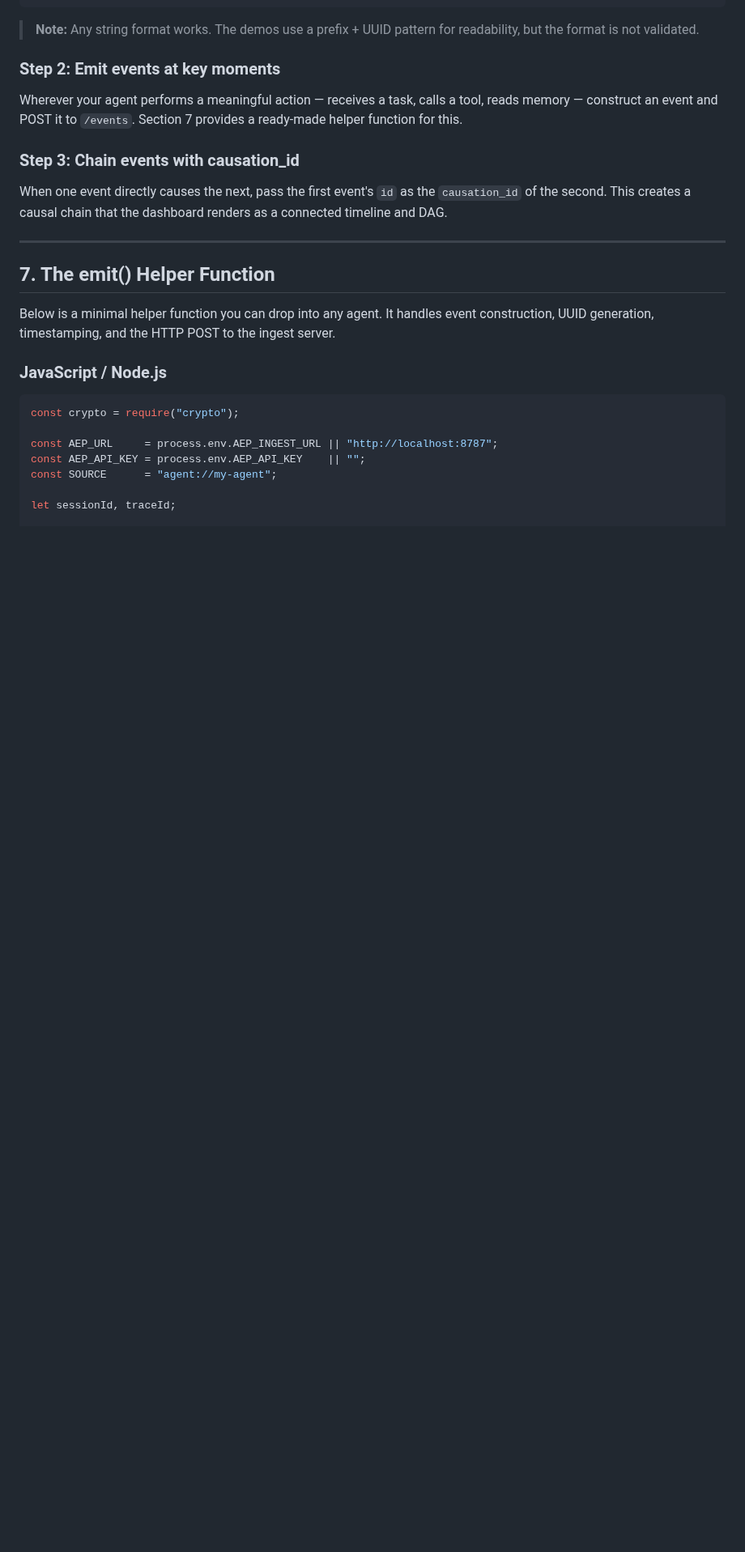
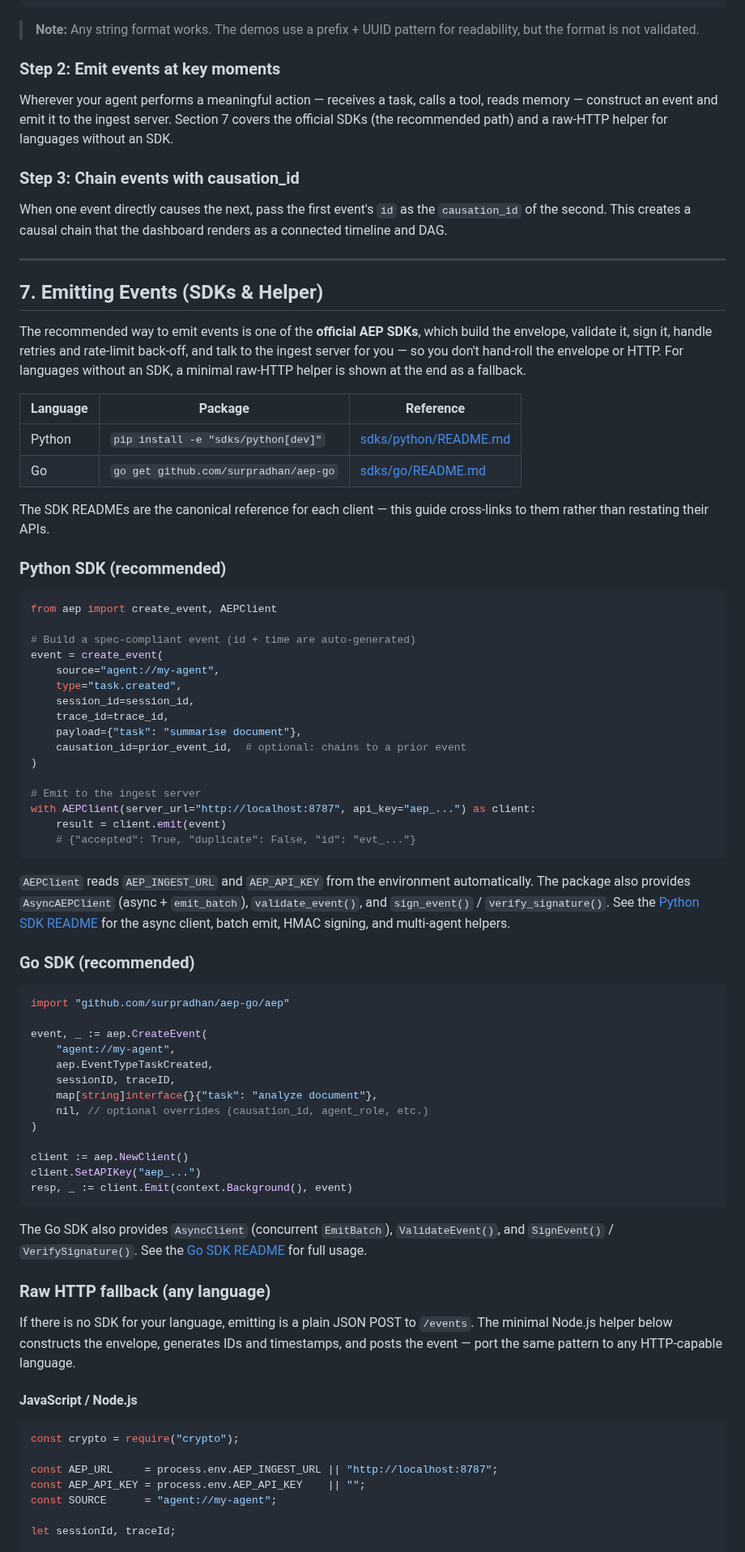
Before and after one commit to surpradhan/agent-event-protocol, a Markdown page: SETUP.md, the part around one of its changes. Shown at 81% size. Rendered like a GitHub page; blank space fills up the shorter version.

````diff
--- a/SETUP.md
+++ b/SETUP.md
@@ -184,7 +184,7 @@ const traceId   = `trc_${crypto.randomUUID()}`;
 
 ### Step 2: Emit events at key moments
 
-Wherever your agent performs a meaningful action — receives a task, calls a tool, reads memory — construct an event and POST it to `/events`. Section 7 provides a ready-made helper function for this.
+Wherever your agent performs a meaningful action — receives a task, calls a tool, reads memory — construct an event and emit it to the ingest server. Section 7 covers the official SDKs (the recommended path) and a raw-HTTP helper for languages without an SDK.
 
 ### Step 3: Chain events with causation_id
 
@@ -192,11 +192,65 @@ When one event directly causes the next, pass the first event's `id` as the `cau
 
 ---
 
-## 7. The emit() Helper Function
+## 7. Emitting Events (SDKs & Helper)
 
-Below is a minimal helper function you can drop into any agent. It handles event construction, UUID generation, timestamping, and the HTTP POST to the ingest server.
+The recommended way to emit events is one of the **official AEP SDKs**, which build the envelope, validate it, sign it, handle retries and rate-limit back-off, and talk to the ingest server for you — so you don't hand-roll the envelope or HTTP. For languages without an SDK, a minimal raw-HTTP helper is shown at the end as a fallback.
 
-### JavaScript / Node.js
+| Language | Package | Reference |
+|---|---|---|
+| Python | `pip install -e "sdks/python[dev]"` | [sdks/python/README.md](./sdks/python/README.md) |
+| Go | `go get github.com/surpradhan/aep-go` | [sdks/go/README.md](./sdks/go/README.md) |
+
+The SDK READMEs are the canonical reference for each client — this guide cross-links to them rather than restating their APIs.
+
+### Python SDK (recommended)
+
+```python
+from aep import create_event, AEPClient
+
+# Build a spec-compliant event (id + time are auto-generated)
+event = create_event(
+    source="agent://my-agent",
+    type="task.created",
+    session_id=session_id,
+    trace_id=trace_id,
+    payload={"task": "summarise document"},
+    causation_id=prior_event_id,  # optional: chains to a prior event
+)
+
+# Emit to the ingest server
+with AEPClient(server_url="http://localhost:8787", api_key="aep_...") as client:
+    result = client.emit(event)
+    # {"accepted": True, "duplicate": False, "id": "evt_..."}
+```
+
+`AEPClient` reads `AEP_INGEST_URL` and `AEP_API_KEY` from the environment automatically. The package also provides `AsyncAEPClient` (async + `emit_batch`), `validate_event()`, and `sign_event()` / `verify_signature()`. See the [Python SDK README](./sdks/python/README.md) for the async client, batch emit, HMAC signing, and multi-agent helpers.
+
+### Go SDK (recommended)
+
+```go
+import "github.com/surpradhan/aep-go/aep"
+
+event, _ := aep.CreateEvent(
+    "agent://my-agent",
+    aep.EventTypeTaskCreated,
+    sessionID, traceID,
+    map[string]interface{}{"task": "analyze document"},
+    nil, // optional overrides (causation_id, agent_role, etc.)
+)
+
+client := aep.NewClient()
+client.SetAPIKey("aep_...")
+resp, _ := client.Emit(context.Background(), event)
+```
+
+The Go SDK also provides `AsyncClient` (concurrent `EmitBatch`), `ValidateEvent()`, and `SignEvent()` / `VerifySignature()`. See the [Go SDK README](./sdks/go/README.md) for full usage.
+
+### Raw HTTP fallback (any language)
+
+If there is no SDK for your language, emitting is a plain JSON POST to `/events`. The minimal Node.js helper below constructs the envelope, generates IDs and timestamps, and posts the event — port the same pattern to any HTTP-capable language.
+
+#### JavaScript / Node.js
 
 ```javascript
 const crypto = require("crypto");
````
Also changed, not shown: other parts of SETUP.md (+4 -42 lines).
